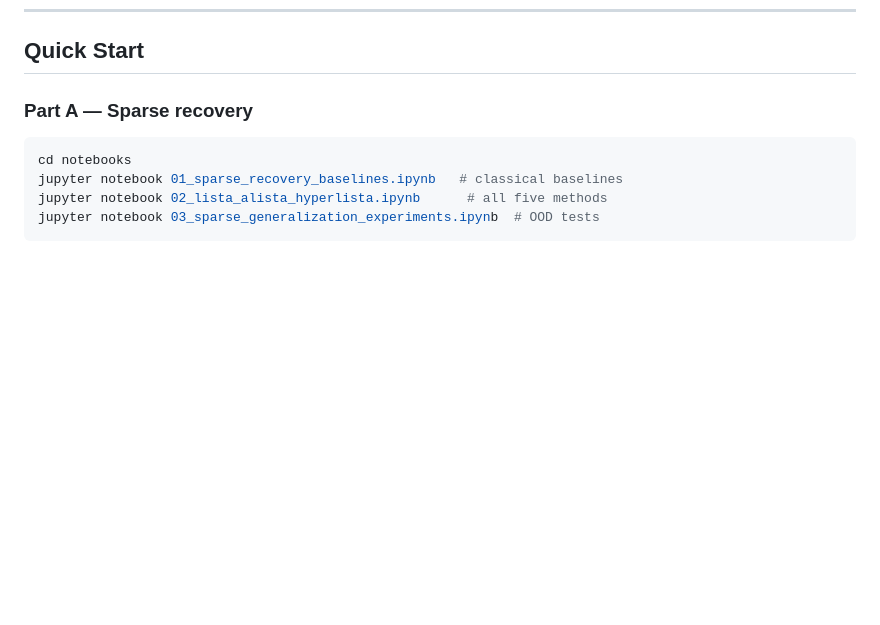
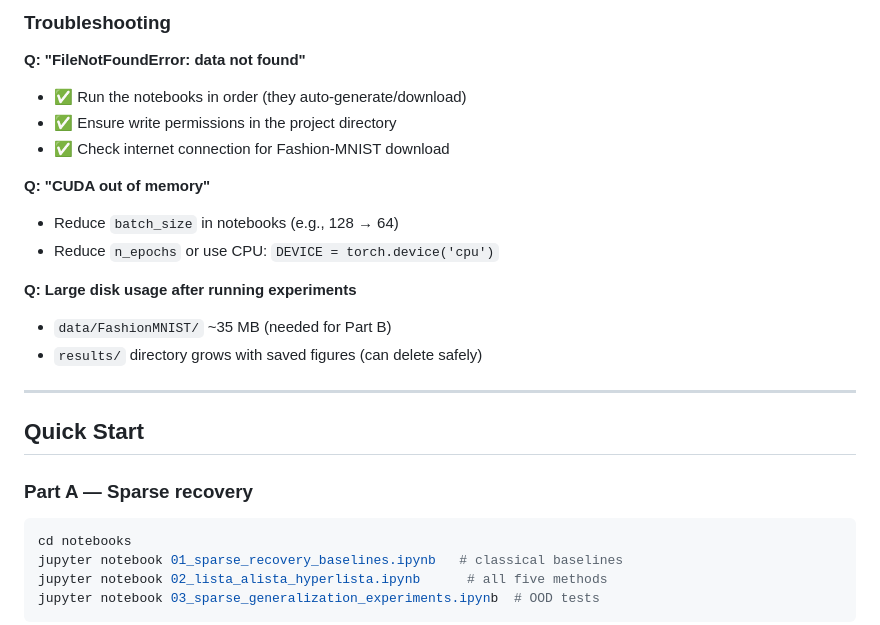
Before and after one commit to ThEpiCake/hyperlista-mbdl, a Markdown page: README.md, the part around one of its changes. Drawn GitHub-style; blank space fills up the shorter version.

```diff
--- a/README.md
+++ b/README.md
@@ -73,3 +154,20 @@ GPU is used automatically when available (`cuda`). All experiments also run on C
+### Troubleshooting
+
+**Q: "FileNotFoundError: data not found"**
+- ✅ Run the notebooks in order (they auto-generate/download)
+- ✅ Ensure write permissions in the project directory
+- ✅ Check internet connection for Fashion-MNIST download
+
+**Q: "CUDA out of memory"**
+- Reduce `batch_size` in notebooks (e.g., 128 → 64)
+- Reduce `n_epochs` or use CPU: `DEVICE = torch.device('cpu')`
+
+**Q: Large disk usage after running experiments**
+- `data/FashionMNIST/` ~35 MB (needed for Part B)
+- `results/` directory grows with saved figures (can delete safely)
+
+---
+
 ## Quick Start
 
 ### Part A — Sparse recovery
```
Also changed, not shown: other parts of README.md (+81 -0 lines).
